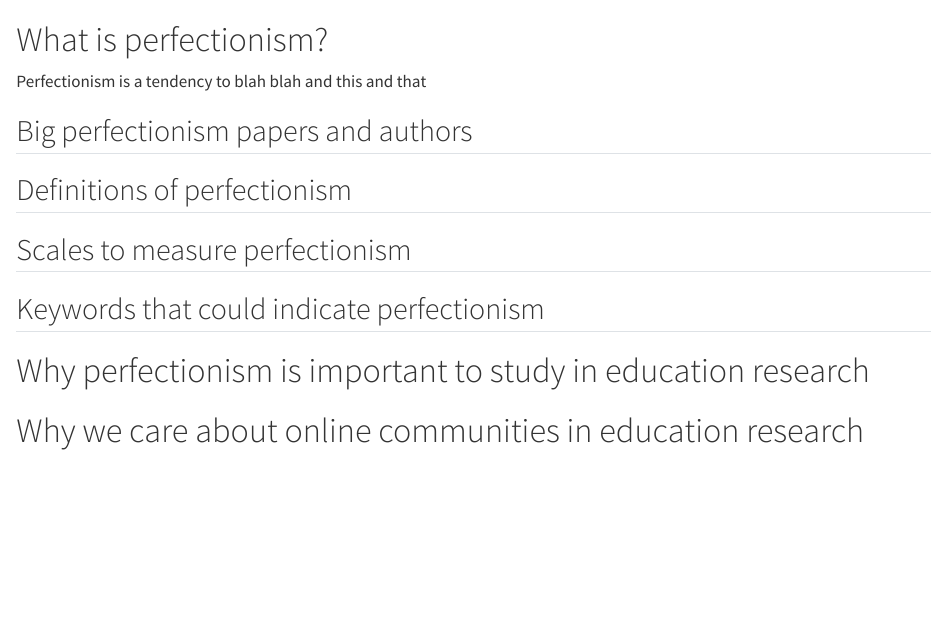
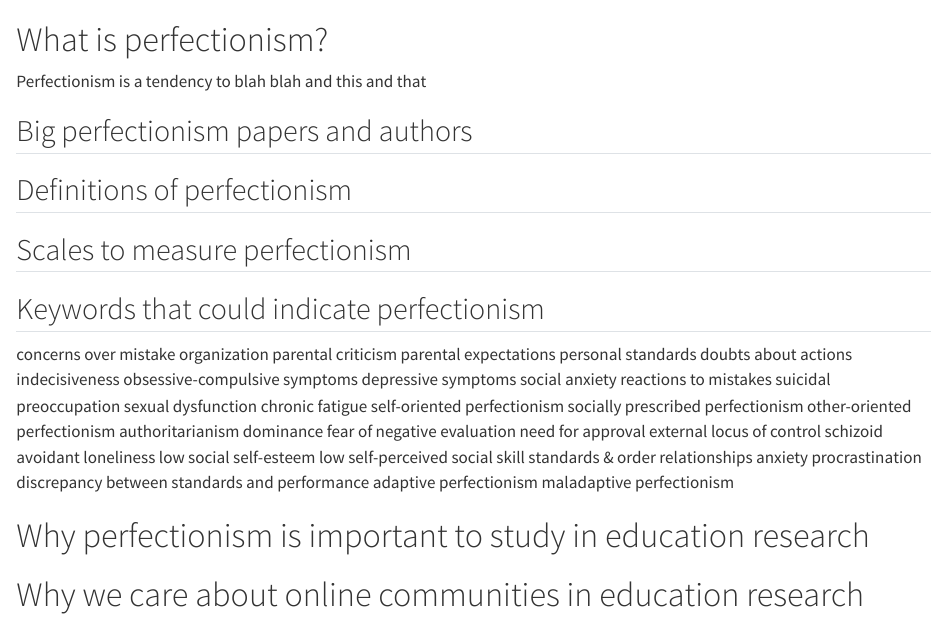
Before and after one commit to ransomts/perfectionism-explorations, a Quarto document (00-what-is-perfectionism.qmd): the page in a window 1100 px wide, from its top. Rendered offline with R 4.5, knitr and Pandoc in place of Quarto, with nearby package versions.

Commit message:
added perfectionism keywords

```diff
--- a/00-what-is-perfectionism.qmd
+++ b/00-what-is-perfectionism.qmd
@@ -9,6 +9,40 @@ Perfectionism is a tendency to blah blah and this and that
 ## Scales to measure perfectionism
 
 ## Keywords that could indicate perfectionism
+concerns over mistake
+organization
+parental criticism
+parental expectations
+personal standards
+doubts about actions
+indecisiveness
+obsessive-compulsive symptoms
+depressive symptoms
+social anxiety
+reactions to mistakes
+suicidal preoccupation
+sexual dysfunction
+chronic fatigue
+self-oriented perfectionism
+socially prescribed perfectionism
+other-oriented perfectionism
+authoritarianism
+dominance
+fear of negative evaluation
+need for approval
+external locus of control
+schizoid
+avoidant
+loneliness
+low social self-esteem
+low self-perceived social skill
+standards & order
+relationships
+anxiety
+procrastination
+discrepancy between standards and performance
+adaptive perfectionism
+maladaptive perfectionism
 
 # Why perfectionism is important to study in education research
 
```
Also changed, not shown: docs/search.json, 1 other file.
